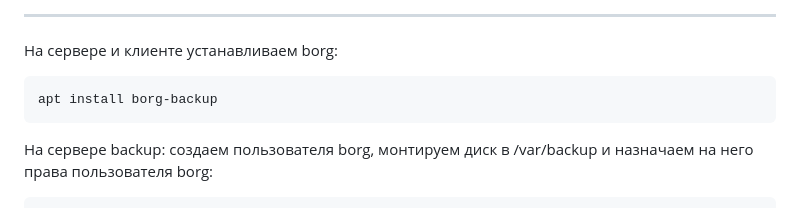
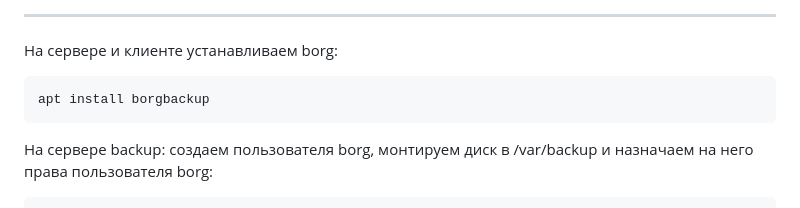
Before and after one commit to MIranaNightshade/otus-linux-professional, a Markdown page: backup/README.md, the part around the change. Rendered like a GitHub page.

````diff
--- a/backup/README.md
+++ b/backup/README.md
@@ -18,7 +18,7 @@
 На сервере и клиенте устанавливаем borg:
 
 ```
-apt install borg-backup
+apt install borgbackup
 ```
 
 На сервере backup:
````
